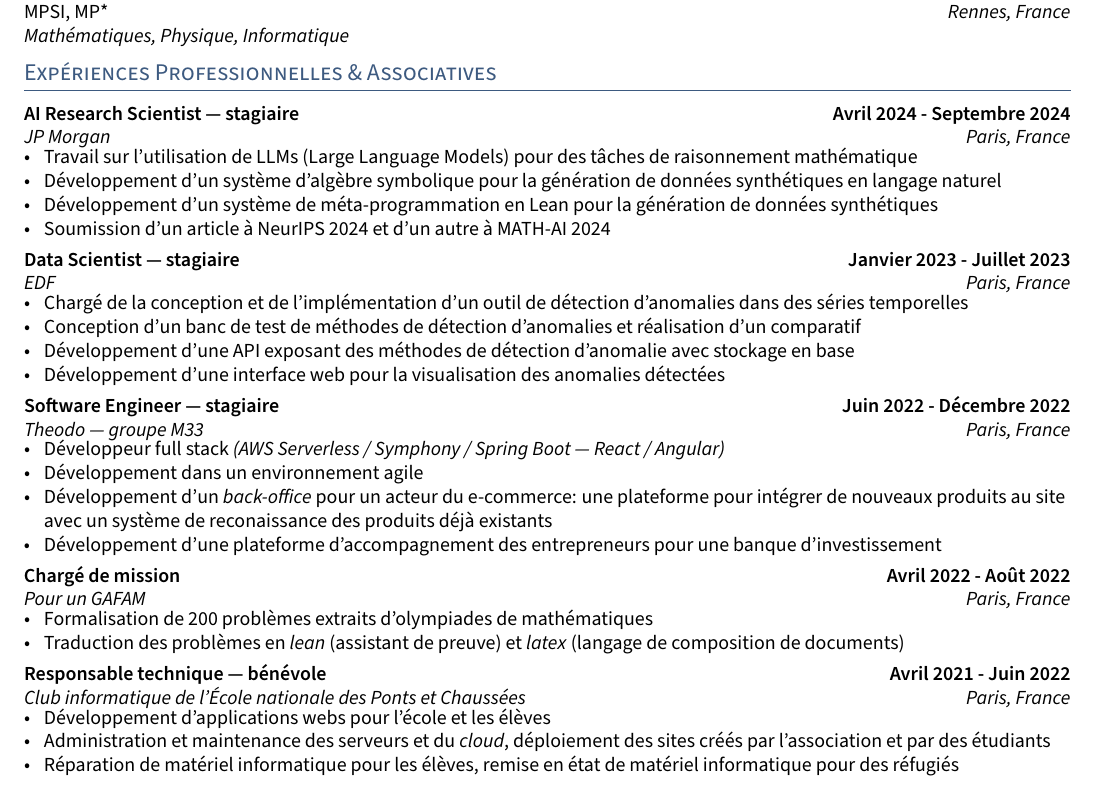
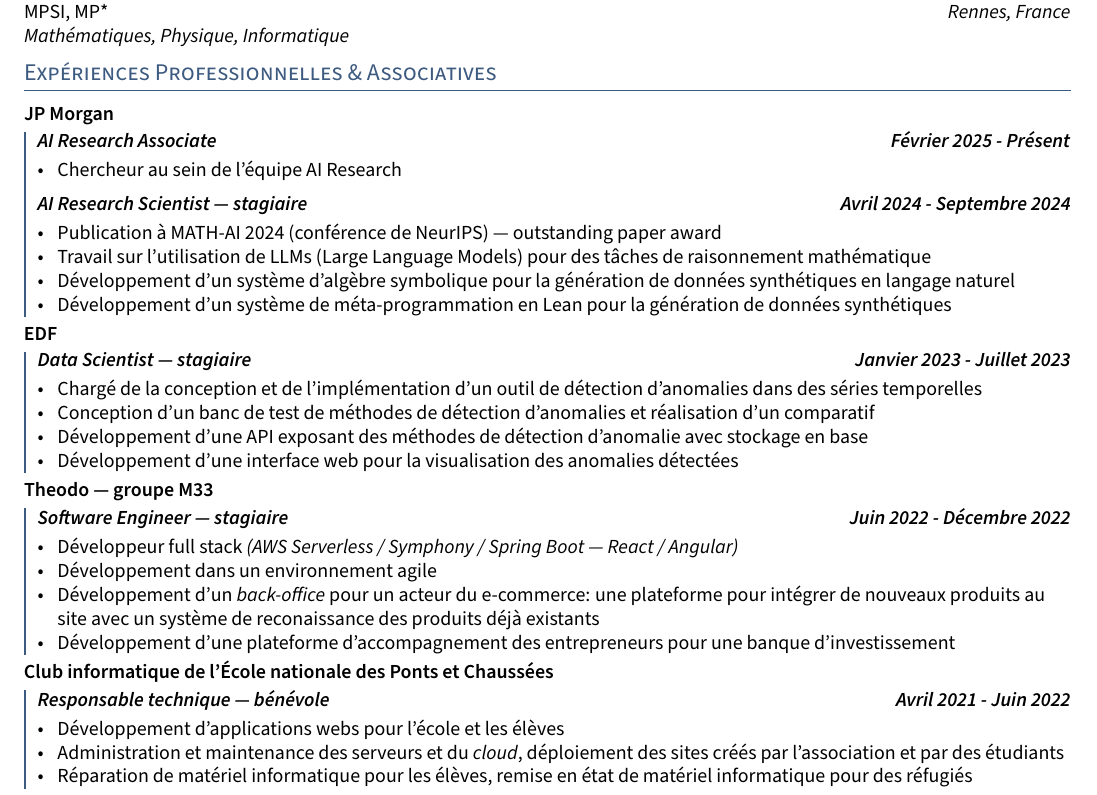
Before and after one commit to bastienlc/resume, a LaTeX document (fr.tex, which reads fr/sections/experience.tex): part of the page, cut so that both start at the same text. Compiled offline with pdfLaTeX.

Commit message:
Update with latest experience

```diff
--- a/fr.tex
+++ b/fr.tex
@@ -3,6 +3,7 @@
 \usepackage[utf8]{inputenc}
 \usepackage{TLCresume}
 \usepackage{fancyhdr}
+\input{utils}
 
 \def\lang{fr}
 
--- a/fr/sections/experience.tex
+++ b/fr/sections/experience.tex
@@ -1,50 +1,61 @@
 \section{Expériences Professionnelles \& Associatives}
 \vspace{0.1cm}
 
-\subsection{{AI Research Scientist --- stagiaire \hfill Avril 2024 - Septembre 2024}}
-\subtext{JP Morgan \hfill Paris, France}
+\subsection{{JP Morgan}}
+\vspace{-0.2cm}
+\begin{leftbar}
+    \subtext{\textbf{AI Research Associate \hfill Février 2025 - Présent}}
     \begin{zitemize}
+        \item Chercheur au sein de l'équipe AI Research
+    \end{zitemize}
+    \subtext{\textbf{AI Research Scientist --- stagiaire \hfill Avril 2024 - Septembre 2024}}
+    \begin{zitemize}
+        \item Publication à MATH-AI 2024 (conférence de NeurIPS) --- outstanding paper award
         \item Travail sur l'utilisation de LLMs (Large Language Models) pour des tâches de raisonnement mathématique
         \item Développement d'un système d'algèbre symbolique pour la génération de données synthétiques en langage naturel
         \item Développement d'un système de méta-programmation en Lean pour la génération de données synthétiques
-    \item Soumission d'un article à NeurIPS 2024 et d'un autre à MATH-AI 2024
     \end{zitemize}
-\vspace{0.1cm}
+    \vspace{-0.2cm}
+\end{leftbar}
+\vspace{-0.2cm}
 
-\subsection{{Data Scientist --- stagiaire \hfill Janvier 2023 - Juillet 2023}}
-\subtext{EDF \hfill Paris, France}
+\subsection{{EDF}}
+\vspace{-0.2cm}
+\begin{leftbar}
+    \subtext{\textbf{Data Scientist --- stagiaire \hfill Janvier 2023 - Juillet 2023}}
     \begin{zitemize}
         \item Chargé de la conception et de l'implémentation d'un outil de détection d'anomalies dans des séries temporelles
         \item Conception d'un banc de test de méthodes de détection d'anomalies et réalisation d'un comparatif
         \item Développement d'une API exposant des méthodes de détection d'anomalie avec stockage en base
         \item Développement d'une interface web pour la visualisation des anomalies détectées
     \end{zitemize}
-\vspace{0.1cm}
+    \vspace{-0.2cm}
+\end{leftbar}
+\vspace{-0.2cm}
 
-\subsection{{Software Engineer --- stagiaire \hfill Juin 2022 - Décembre 2022}}
-\subtext{Theodo --- groupe M33 \hfill Paris, France}
+\subsection{{Theodo --- groupe M33}}
+\vspace{-0.2cm}
+\begin{leftbar}
+    \subtext{\textbf{Software Engineer --- stagiaire \hfill Juin 2022 - Décembre 2022}}
     \begin{zitemize}
         \item Développeur full stack \textit{(AWS Serverless / Symphony / Spring Boot --- React / Angular)}
         \item Développement dans un environnement agile
         \item Développement d'un \textit{back-office} pour un acteur du e-commerce: une plateforme pour intégrer de nouveaux produits au site avec un système de reconaissance des produits déjà existants
         \item Développement d'une plateforme d'accompagnement des entrepreneurs pour une banque d'investissement
     \end{zitemize}
-\vspace{0.1cm}
+    \vspace{-0.2cm}
+\end{leftbar}
+\vspace{-0.2cm}
 
-\subsection{{Chargé de mission \hfill Avril 2022 - Août 2022}}
-\subtext{Pour un GAFAM \hfill Paris, France}
-\begin{zitemize}
-    \item Formalisation de 200 problèmes extraits d'olympiades de mathématiques
-    \item Traduction des problèmes en \textit{lean} (assistant de preuve) et \textit{latex} (langage de composition de documents)
-\end{zitemize}
-\vspace{0.1cm}
-
-\subsection{{Responsable technique --- bénévole \hfill Avril 2021 - Juin 2022}}
-\subtext{Club informatique de l’École nationale des Ponts et Chaussées
-    \hfill Paris, France   }
+\subsection{{Club informatique de l’École nationale des Ponts et Chaussées}}
+\vspace{-0.2cm}
+\begin{leftbar}
+    \subtext{\textbf{Responsable technique --- bénévole \hfill Avril 2021 - Juin 2022}}
     \begin{zitemize}
         \item Développement d'applications webs pour l'école et les élèves
         \item Administration et maintenance des serveurs et du \textit{cloud}, déploiement des sites créés par l'association et par des étudiants
         \item Réparation de matériel informatique pour les élèves, remise en état de matériel informatique pour des réfugiés
     \end{zitemize}
-\vspace{0.1cm}
+    \vspace{-0.2cm}
+\end{leftbar}
+\vspace{-0.2cm}
```
Also changed, not shown: en.tex (+1 -0 lines), en/sections/experience.tex (+33 -23 lines), utils.tex (added, +17 -0 lines), en.pdf, fr.pdf. Lines whose indentation alone changed are shown as unchanged.
